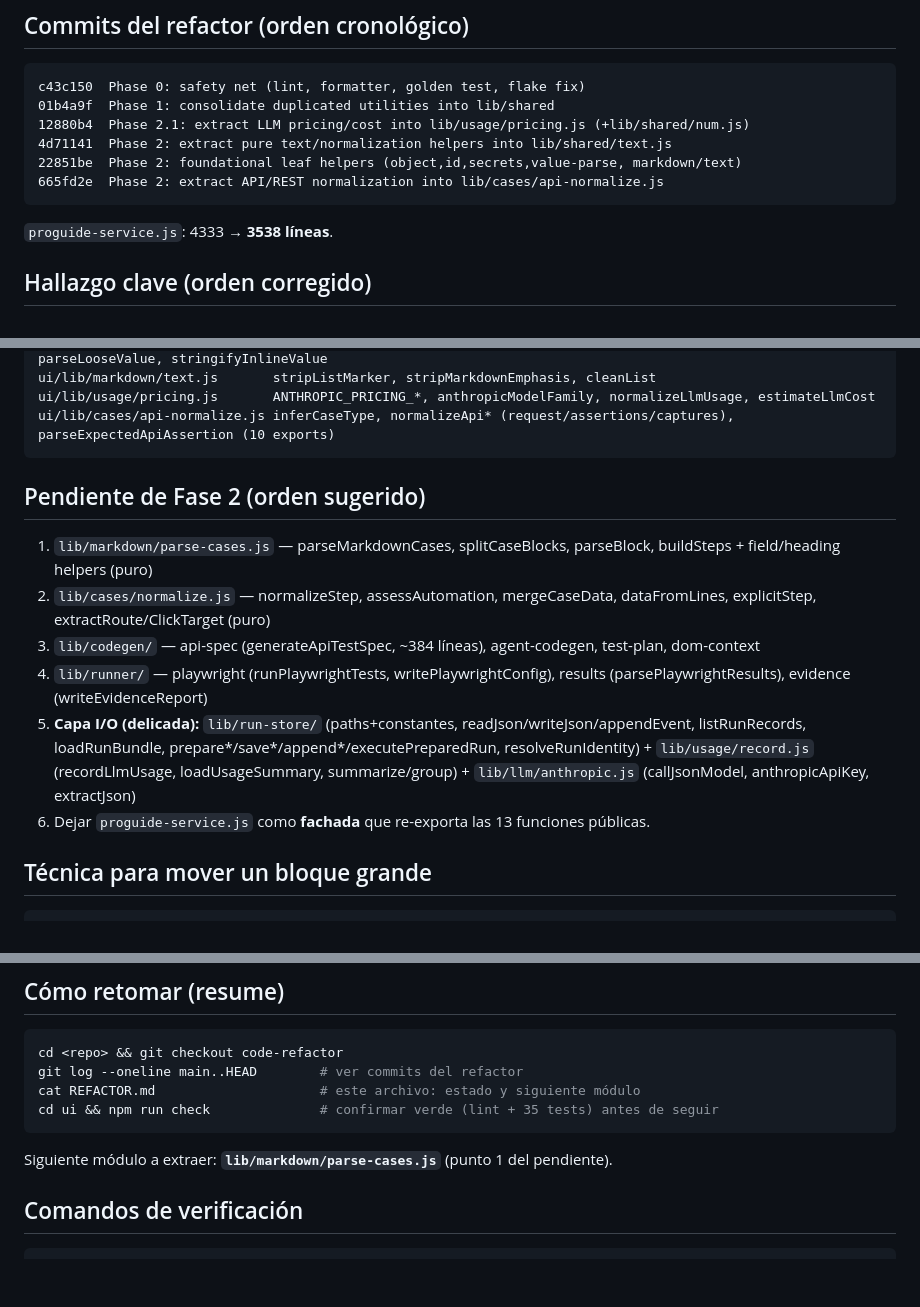
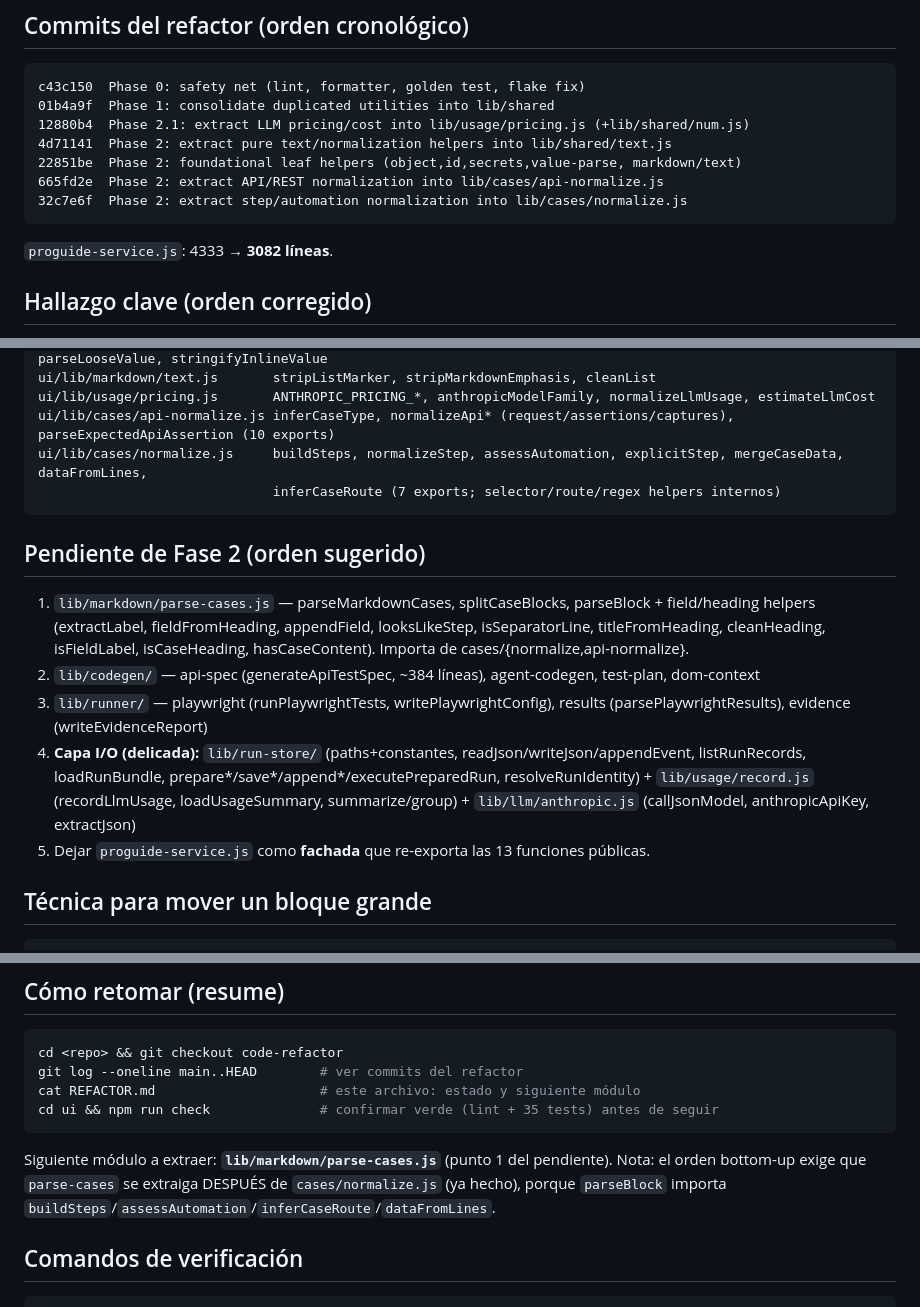
Before and after one commit to molivera-proguide/proguide-test, a Markdown page: REFACTOR.md, 3 parts joined by grey strips. Drawn GitHub-style; blank space fills up the shorter version.

Commit message:
Update REFACTOR.md: cases/normalize.js extracted, line count, next module
Co-Authored-By: Claude Opus 4.8 (1M context) <noreply@anthropic.com>

````diff
--- a/REFACTOR.md
+++ b/REFACTOR.md
@@ -43,9 +43,10 @@ c43c150  Phase 0: safety net (lint, formatter, golden test, flake fix)
 4d71141  Phase 2: extract pure text/normalization helpers into lib/shared/text.js
 22851be  Phase 2: foundational leaf helpers (object,id,secrets,value-parse, markdown/text)
 665fd2e  Phase 2: extract API/REST normalization into lib/cases/api-normalize.js
+32c7e6f  Phase 2: extract step/automation normalization into lib/cases/normalize.js
 ```
 
-`proguide-service.js`: 4333 → **3538 líneas**.
+`proguide-service.js`: 4333 → **3082 líneas**.
 
 ## Hallazgo clave (orden corregido)
 
@@ -71,16 +72,19 @@ ui/lib/shared/value-parse.js  normalizeKeyValueObject, normalizeRequestBody, par
 ui/lib/markdown/text.js       stripListMarker, stripMarkdownEmphasis, cleanList
 ui/lib/usage/pricing.js       ANTHROPIC_PRICING_*, anthropicModelFamily, normalizeLlmUsage, estimateLlmCost
 ui/lib/cases/api-normalize.js inferCaseType, normalizeApi* (request/assertions/captures), parseExpectedApiAssertion (10 exports)
+ui/lib/cases/normalize.js     buildSteps, normalizeStep, assessAutomation, explicitStep, mergeCaseData, dataFromLines,
+                              inferCaseRoute (7 exports; selector/route/regex helpers internos)
 ```
 
 ## Pendiente de Fase 2 (orden sugerido)
 
-1. `lib/markdown/parse-cases.js` — parseMarkdownCases, splitCaseBlocks, parseBlock, buildSteps + field/heading helpers (puro)
-2. `lib/cases/normalize.js` — normalizeStep, assessAutomation, mergeCaseData, dataFromLines, explicitStep, extractRoute/ClickTarget (puro)
-3. `lib/codegen/` — api-spec (generateApiTestSpec, ~384 líneas), agent-codegen, test-plan, dom-context
-4. `lib/runner/` — playwright (runPlaywrightTests, writePlaywrightConfig), results (parsePlaywrightResults), evidence (writeEvidenceReport)
-5. **Capa I/O (delicada):** `lib/run-store/` (paths+constantes, readJson/writeJson/appendEvent, listRunRecords, loadRunBundle, prepare*/save*/append*/executePreparedRun, resolveRunIdentity) + `lib/usage/record.js` (recordLlmUsage, loadUsageSummary, summarize/group) + `lib/llm/anthropic.js` (callJsonModel, anthropicApiKey, extractJson)
-6. Dejar `proguide-service.js` como **fachada** que re-exporta las 13 funciones públicas.
+1. `lib/markdown/parse-cases.js` — parseMarkdownCases, splitCaseBlocks, parseBlock + field/heading helpers
+   (extractLabel, fieldFromHeading, appendField, looksLikeStep, isSeparatorLine, titleFromHeading,
+   cleanHeading, isFieldLabel, isCaseHeading, hasCaseContent). Importa de cases/{normalize,api-normalize}.
+2. `lib/codegen/` — api-spec (generateApiTestSpec, ~384 líneas), agent-codegen, test-plan, dom-context
+3. `lib/runner/` — playwright (runPlaywrightTests, writePlaywrightConfig), results (parsePlaywrightResults), evidence (writeEvidenceReport)
+4. **Capa I/O (delicada):** `lib/run-store/` (paths+constantes, readJson/writeJson/appendEvent, listRunRecords, loadRunBundle, prepare*/save*/append*/executePreparedRun, resolveRunIdentity) + `lib/usage/record.js` (recordLlmUsage, loadUsageSummary, summarize/group) + `lib/llm/anthropic.js` (callJsonModel, anthropicApiKey, extractJson)
+5. Dejar `proguide-service.js` como **fachada** que re-exporta las 13 funciones públicas.
 
 ## Técnica para mover un bloque grande
 
@@ -110,7 +114,9 @@ cat REFACTOR.md                     # este archivo: estado y siguiente módulo
 cd ui && npm run check              # confirmar verde (lint + 35 tests) antes de seguir
 ```
 
-Siguiente módulo a extraer: **`lib/markdown/parse-cases.js`** (punto 1 del pendiente).
+Siguiente módulo a extraer: **`lib/markdown/parse-cases.js`** (punto 1 del pendiente). Nota: el
+orden bottom-up exige que `parse-cases` se extraiga DESPUÉS de `cases/normalize.js` (ya hecho),
+porque `parseBlock` importa `buildSteps`/`assessAutomation`/`inferCaseRoute`/`dataFromLines`.
 
 ## Comandos de verificación
 
````
Also changed, not shown: other parts of REFACTOR.md (+1 -1 lines).
